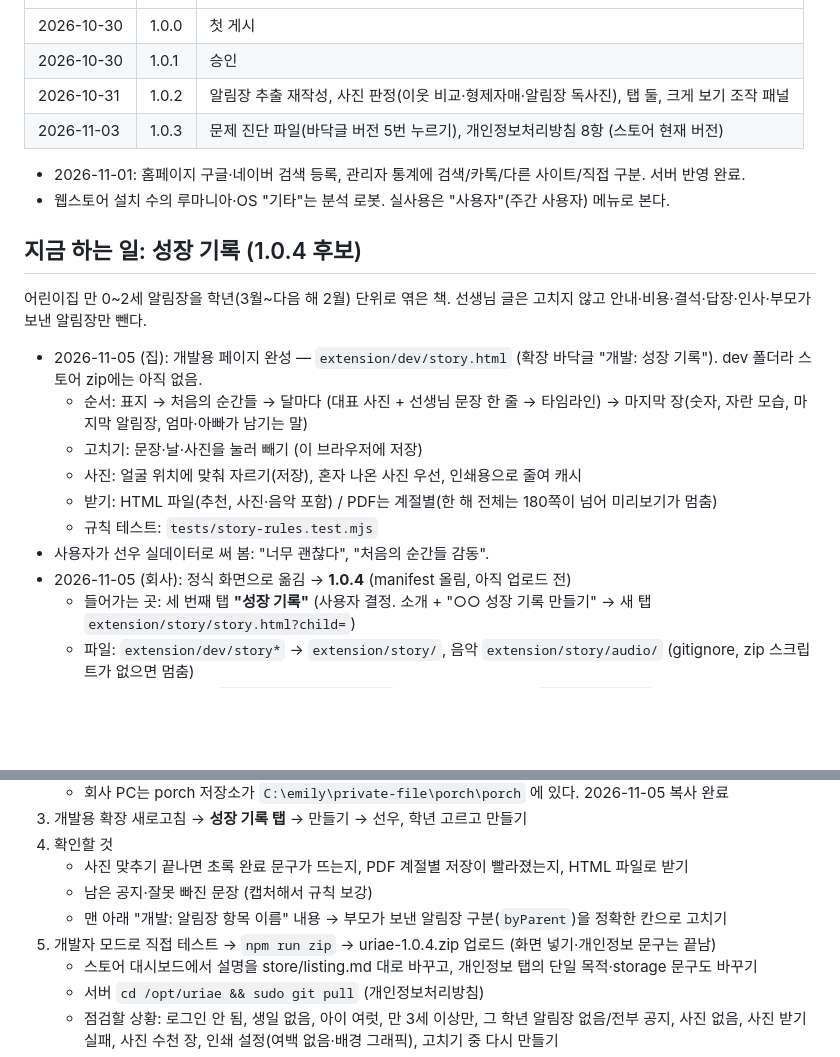
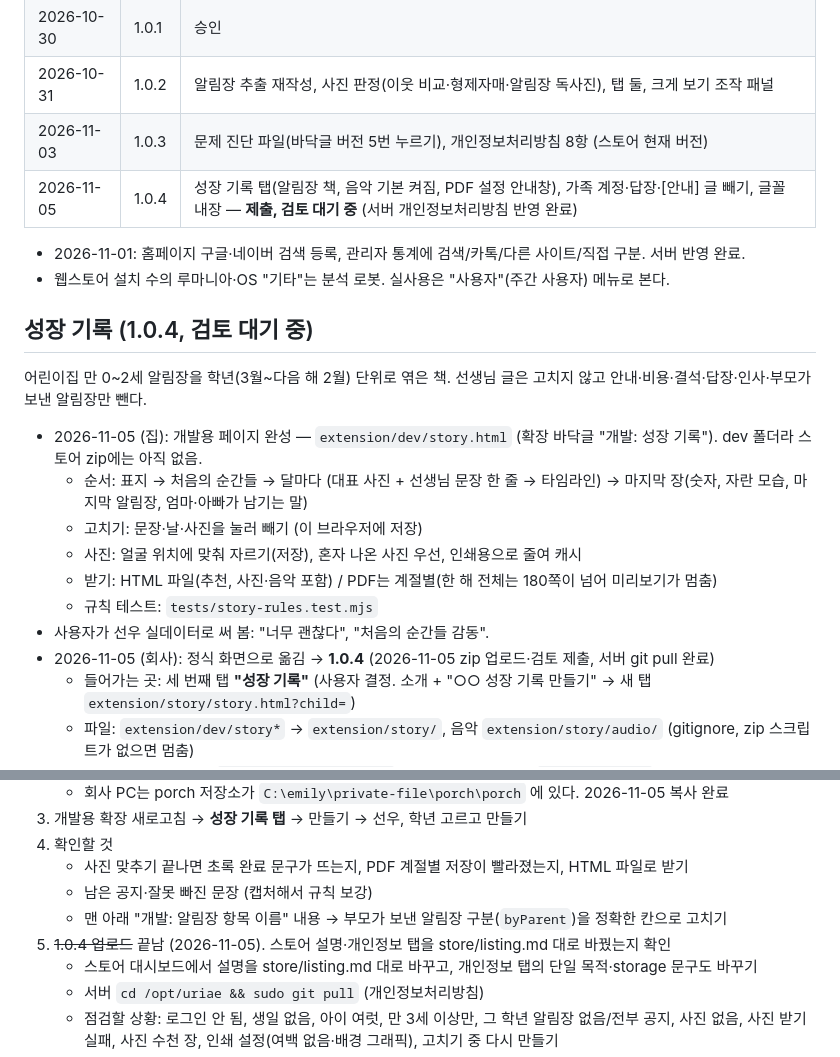
Before and after one commit to dev-emilyJung/uriae, a Markdown page: TIMELINE.md, 2 parts joined by grey strips. Rendered like a GitHub page; blank space fills up the shorter version.

Commit message:
타임라인: 1.0.4 제출(검토 대기), 서버 반영 완료
Co-Authored-By: Claude Opus 5.5 <noreply@anthropic.com>

```diff
--- a/TIMELINE.md
+++ b/TIMELINE.md
@@ -10,11 +10,12 @@
 | 2026-10-30 | 1.0.1 | 승인 |
 | 2026-10-31 | 1.0.2 | 알림장 추출 재작성, 사진 판정(이웃 비교·형제자매·알림장 독사진), 탭 둘, 크게 보기 조작 패널 |
 | 2026-11-03 | 1.0.3 | 문제 진단 파일(바닥글 버전 5번 누르기), 개인정보처리방침 8항 (스토어 현재 버전) |
+| 2026-11-05 | 1.0.4 | 성장 기록 탭(알림장 책, 음악 기본 켜짐, PDF 설정 안내창), 가족 계정·답장·[안내] 글 빼기, 글꼴 내장 — **제출, 검토 대기 중** (서버 개인정보처리방침 반영 완료) |
 
 - 2026-11-01: 홈페이지 구글·네이버 검색 등록, 관리자 통계에 검색/카톡/다른 사이트/직접 구분. 서버 반영 완료.
 - 웹스토어 설치 수의 루마니아·OS "기타"는 분석 로봇. 실사용은 "사용자"(주간 사용자) 메뉴로 본다.
 
-## 지금 하는 일: 성장 기록 (1.0.4 후보)
+## 성장 기록 (1.0.4, 검토 대기 중)
 
 어린이집 만 0~2세 알림장을 학년(3월~다음 해 2월) 단위로 엮은 책. 선생님 글은 고치지 않고 안내·비용·결석·답장·인사·부모가 보낸 알림장만 뺀다.
 
@@ -25,7 +26,7 @@
   - 받기: HTML 파일(추천, 사진·음악 포함) / PDF는 계절별(한 해 전체는 180쪽이 넘어 미리보기가 멈춤)
   - 규칙 테스트: `tests/story-rules.test.mjs`
 - 사용자가 선우 실데이터로 써 봄: "너무 괜찮다", "처음의 순간들 감동".
-- 2026-11-05 (회사): 정식 화면으로 옮김 → **1.0.4** (manifest 올림, 아직 업로드 전)
+- 2026-11-05 (회사): 정식 화면으로 옮김 → **1.0.4** (2026-11-05 zip 업로드·검토 제출, 서버 git pull 완료)
   - 들어가는 곳: 세 번째 탭 **"성장 기록"** (사용자 결정. 소개 + "○○ 성장 기록 만들기" → 새 탭 `extension/story/story.html?child=`)
   - 파일: `extension/dev/story*` → `extension/story/`, 음악 `extension/story/audio/` (gitignore, zip 스크립트가 없으면 멈춤)
   - 글꼴: 구글 글꼴 대신 `extension/vendor/fonts` (fontsource woff2, `npm run vendor`). 받은 HTML 파일만 구글 글꼴 주소
@@ -44,7 +45,7 @@
    - 사진 맞추기 끝나면 초록 완료 문구가 뜨는지, PDF 계절별 저장이 빨라졌는지, HTML 파일로 받기
    - 남은 공지·잘못 빠진 문장 (캡처해서 규칙 보강)
    - 맨 아래 "개발: 알림장 항목 이름" 내용 → 부모가 보낸 알림장 구분(`byParent`)을 정확한 칸으로 고치기
-5. 개발자 모드로 직접 테스트 → `npm run zip` → uriae-1.0.4.zip 업로드 (화면 넣기·개인정보 문구는 끝남)
+5. ~~1.0.4 업로드~~ 끝남 (2026-11-05). 스토어 설명·개인정보 탭을 store/listing.md 대로 바꿨는지 확인
    - 스토어 대시보드에서 설명을 store/listing.md 대로 바꾸고, 개인정보 탭의 단일 목적·storage 문구도 바꾸기
    - 서버 `cd /opt/uriae && sudo git pull` (개인정보처리방침)
    - 점검할 상황: 로그인 안 됨, 생일 없음, 아이 여럿, 만 3세 이상만, 그 학년 알림장 없음/전부 공지, 사진 없음, 사진 받기 실패, 사진 수천 장, 인쇄 설정(여백 없음·배경 그래픽), 고치기 중 다시 만들기
```
